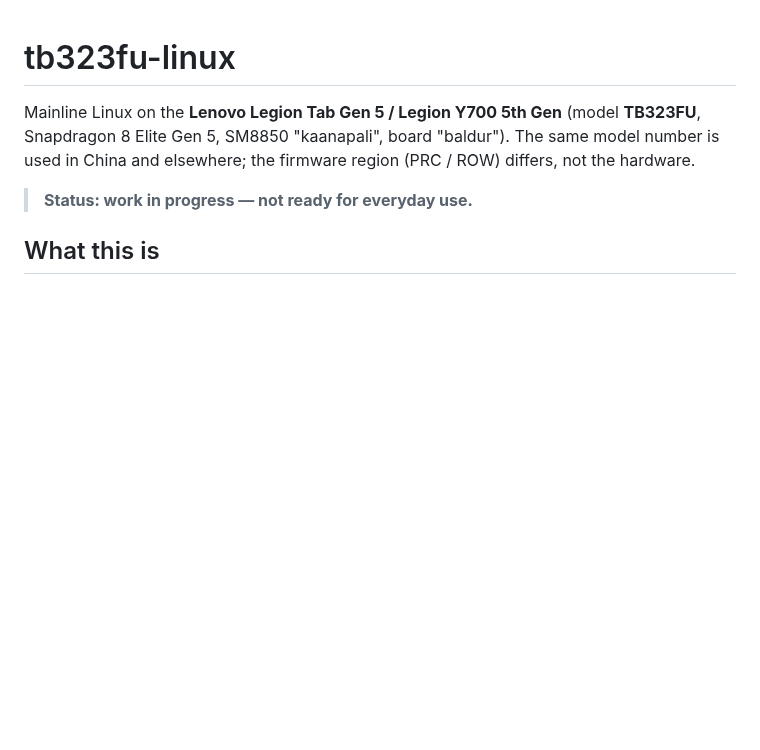
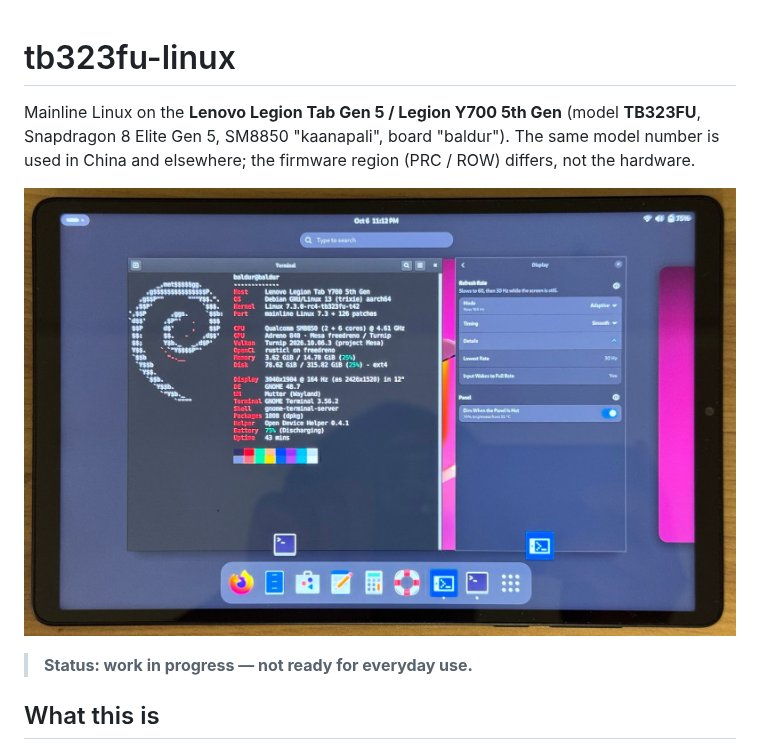
Before and after one commit to joonhoekim/tb323fu-linux, a Markdown page: README.md, the part around the change. Drawn GitHub-style; pictures changed too: docs/images/tablet-fastfetch.jpg (added); blank space fills up the shorter version.

Commit message:
README: a photo of the tablet running Debian with GNOME
1600 px JPEG from a phone photo, converted from Display P3 to sRGB,
EXIF (including GPS) removed.

```diff
--- a/README.md
+++ b/README.md
@@ -2,6 +2,8 @@
 
 Mainline Linux on the **Lenovo Legion Tab Gen 5 / Legion Y700 5th Gen** (model **TB323FU**, Snapdragon 8 Elite Gen 5, SM8850 "kaanapali", board "baldur").
 The same model number is used in China and elsewhere; the firmware region (PRC / ROW) differs, not the hardware.
+
+![Debian 13 with GNOME on the TB323FU: fastfetch in a terminal, Open Device Helper's display settings next to it](docs/images/tablet-fastfetch.jpg)
 
 > **Status: work in progress — not ready for everyday use.**
 
```
